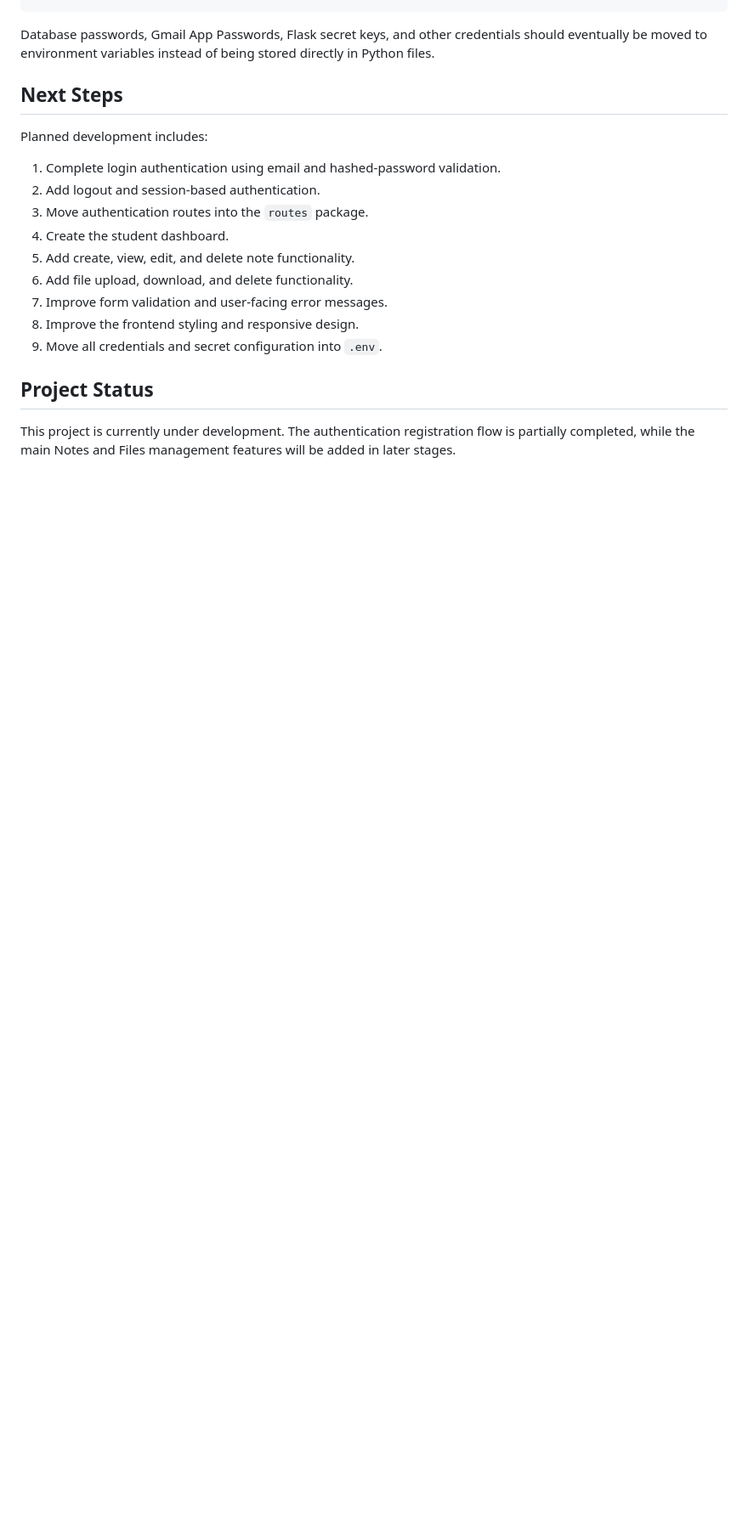
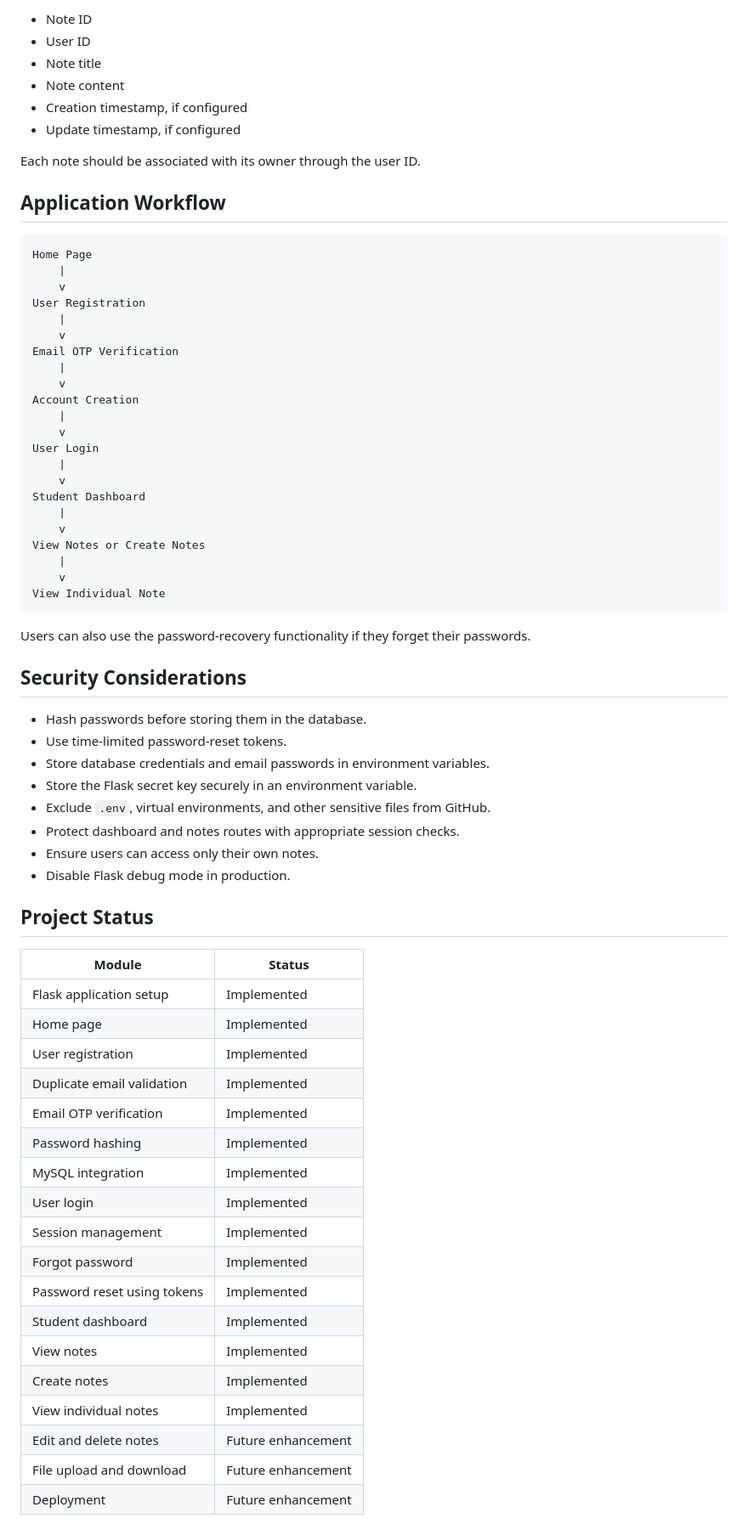
Before and after one commit to Manusha-M/SNS-Student-Notes-System, a Markdown page: README.md, the part around one of its changes. Shown at 85% size. GitHub-like rendering; blank space fills up the shorter version.

````diff
--- a/README.md
+++ b/README.md
@@ -235,21 +236,72 @@ __pycache__/
+- Note ID
+- User ID
+- Note title
+- Note content
+- Creation timestamp, if configured
+- Update timestamp, if configured
+
+Each note should be associated with its owner through the user ID.
+
+## Application Workflow
+
+```text
+Home Page
+    |
+    v
+User Registration
+    |
+    v
+Email OTP Verification
+    |
+    v
+Account Creation
+    |
+    v
+User Login
+    |
+    v
+Student Dashboard
+    |
+    v
+View Notes or Create Notes
+    |
+    v
+View Individual Note
 ```
 
-Database passwords, Gmail App Passwords, Flask secret keys, and other credentials should eventually be moved to environment variables instead of being stored directly in Python files.
+Users can also use the password-recovery functionality if they forget their passwords.
 
-## Next Steps
+## Security Considerations
 
-Planned development includes:
-
-1. Complete login authentication using email and hashed-password validation.
-2. Add logout and session-based authentication.
-3. Move authentication routes into the `routes` package.
-4. Create the student dashboard.
-5. Add create, view, edit, and delete note functionality.
-6. Add file upload, download, and delete functionality.
-7. Improve form validation and user-facing error messages.
-8. Improve the frontend styling and responsive design.
-9. Move all credentials and secret configuration into `.env`.
+- Hash passwords before storing them in the database.
+- Use time-limited password-reset tokens.
+- Store database credentials and email passwords in environment variables.
+- Store the Flask secret key securely in an environment variable.
+- Exclude `.env`, virtual environments, and other sensitive files from GitHub.
+- Protect dashboard and notes routes with appropriate session checks.
+- Ensure users can access only their own notes.
+- Disable Flask debug mode in production.
 
 ## Project Status
 
-This project is currently under development. The authentication registration flow is partially completed, while the main Notes and Files management features will be added in later stages.
+| Module | Status |
+|---|---|
+| Flask application setup | Implemented |
+| Home page | Implemented |
+| User registration | Implemented |
+| Duplicate email validation | Implemented |
+| Email OTP verification | Implemented |
+| Password hashing | Implemented |
+| MySQL integration | Implemented |
+| User login | Implemented |
+| Session management | Implemented |
+| Forgot password | Implemented |
+| Password reset using tokens | Implemented |
+| Student dashboard | Implemented |
+| View notes | Implemented |
+| Create notes | Implemented |
+| View individual notes | Implemented |
+| Edit and delete notes | Future enhancement |
+| File upload and download | Future enhancement |
+| Deployment | Future enhancement |
+
````
Also changed, not shown: other parts of README.md (+178 -166 lines).
